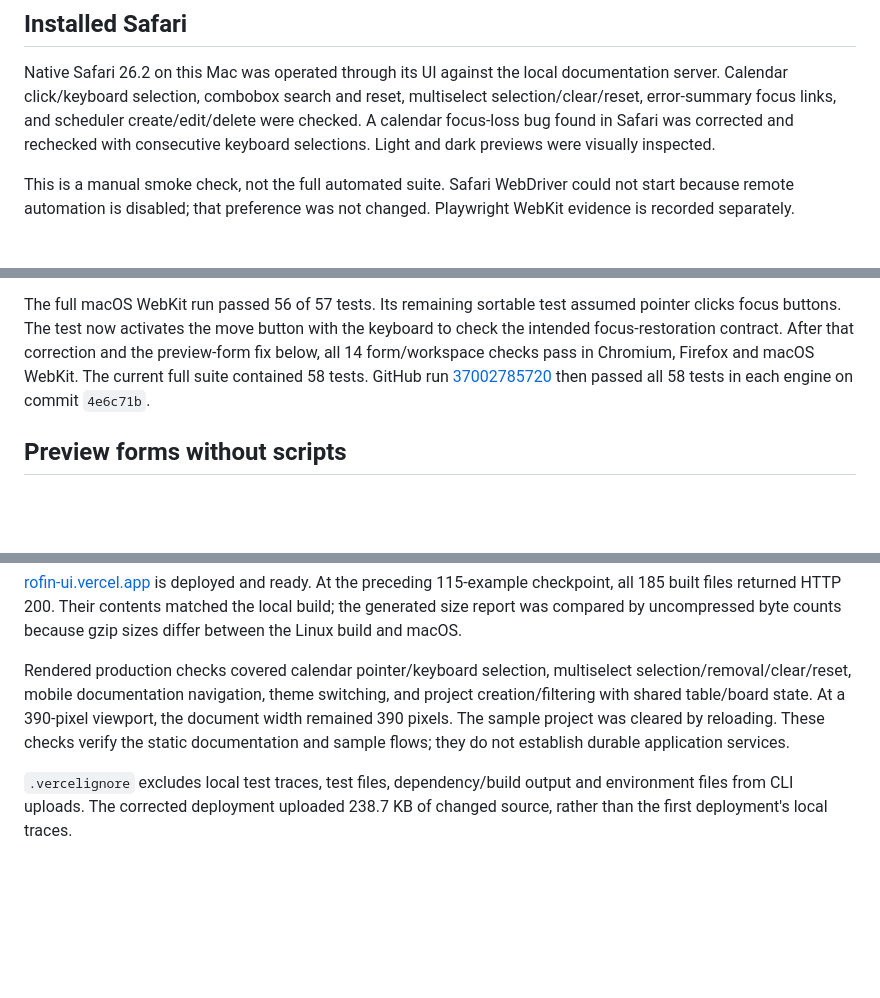
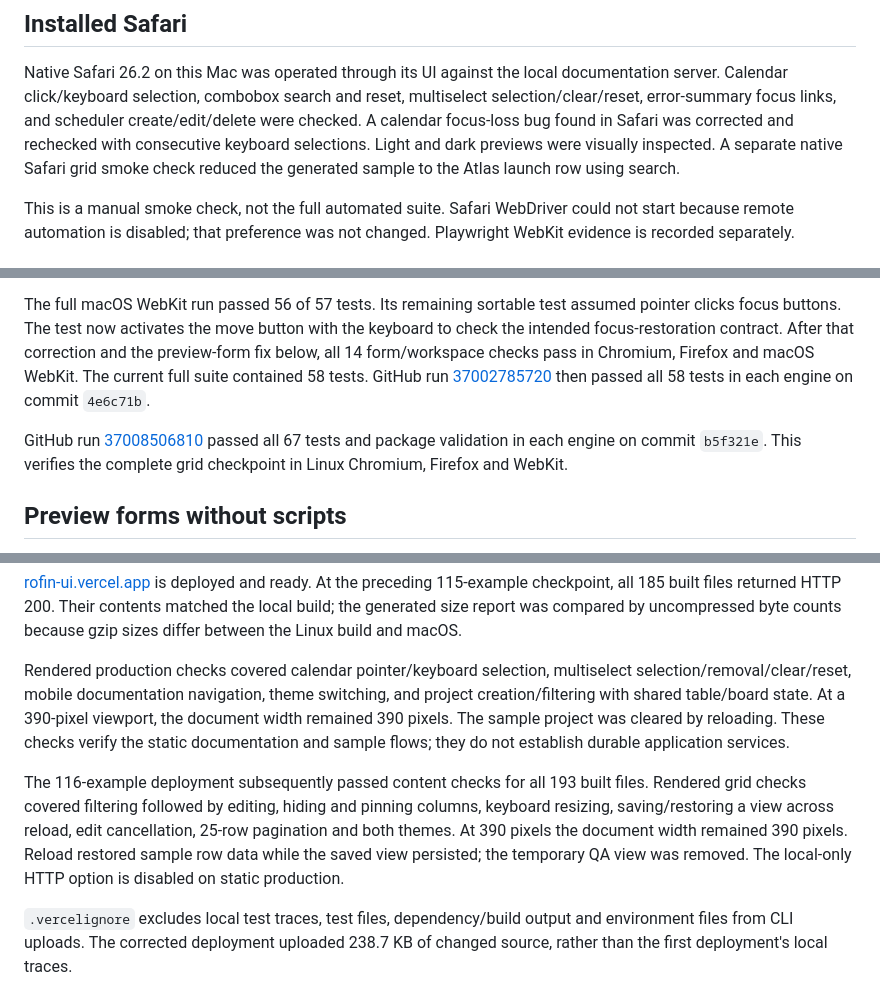
Before and after one commit to robinfrancis186/rofin-ui, a Markdown page: docs/validation.md, 3 parts joined by grey strips. GitHub-like rendering; blank space fills up the shorter version.

Commit message:
Record advanced table CI and production validation

```diff
--- a/docs/validation.md
+++ b/docs/validation.md
@@ -46,7 +46,8 @@ documentation server. Calendar click/keyboard selection, combobox search and
 reset, multiselect selection/clear/reset, error-summary focus links, and
 scheduler create/edit/delete were checked. A calendar focus-loss bug found in
 Safari was corrected and rechecked with consecutive keyboard selections.
-Light and dark previews were visually inspected.
+Light and dark previews were visually inspected. A separate native Safari grid
+smoke check reduced the generated sample to the Atlas launch row using search.
 
 This is a manual smoke check, not the full automated suite. Safari WebDriver
 could not start because remote automation is disabled; that preference was not
@@ -75,6 +76,10 @@ contained 58 tests. GitHub run
 [37002785720](https://github.com/robinfrancis186/rofin-ui/actions/runs/37002785720)
 then passed all 58 tests in each engine on commit `4e6c71b`.
 
+GitHub run [37008506810](https://github.com/robinfrancis186/rofin-ui/actions/runs/37008506810)
+passed all 67 tests and package validation in each engine on commit `b5f321e`.
+This verifies the complete grid checkpoint in Linux Chromium, Firefox and WebKit.
+
 ## Preview forms without scripts
 
 A new regression check reproduced a sample sign-in form placing its values in
@@ -98,6 +103,14 @@ At a 390-pixel viewport, the document width remained 390 pixels. The sample
 project was cleared by reloading. These checks verify the static documentation
 and sample flows; they do not establish durable application services.
 
+The 116-example deployment subsequently passed content checks for all 193 built
+files. Rendered grid checks covered filtering followed by editing, hiding and
+pinning columns, keyboard resizing, saving/restoring a view across reload,
+edit cancellation, 25-row pagination and both themes. At 390 pixels the document
+width remained 390 pixels. Reload restored sample row data while the saved view
+persisted; the temporary QA view was removed. The local-only HTTP option is
+disabled on static production.
+
 `.vercelignore` excludes local test traces, test files, dependency/build output
 and environment files from CLI uploads. The corrected deployment uploaded
 238.7 KB of changed source, rather than the first deployment's local traces.
```
Also changed, not shown: docs/completion-ledger.md (+3 -3 lines).
